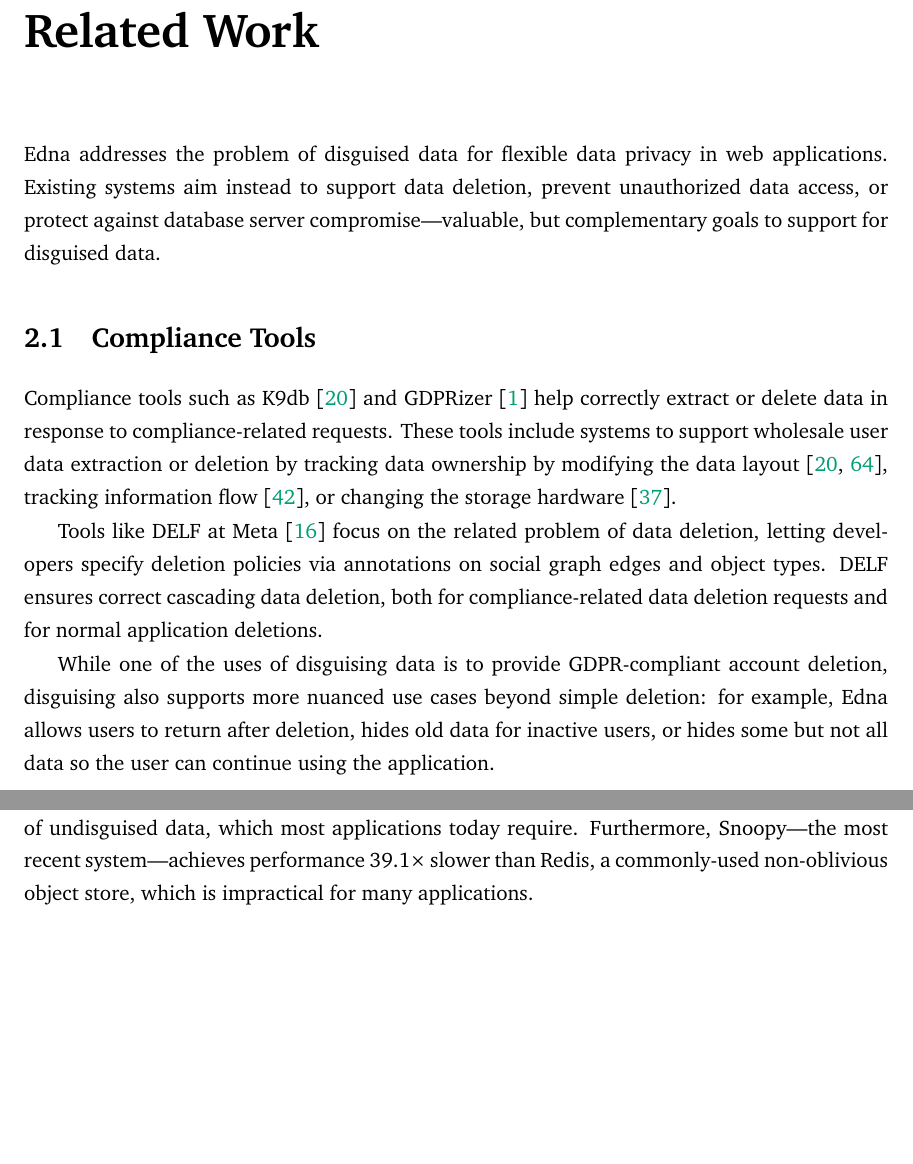
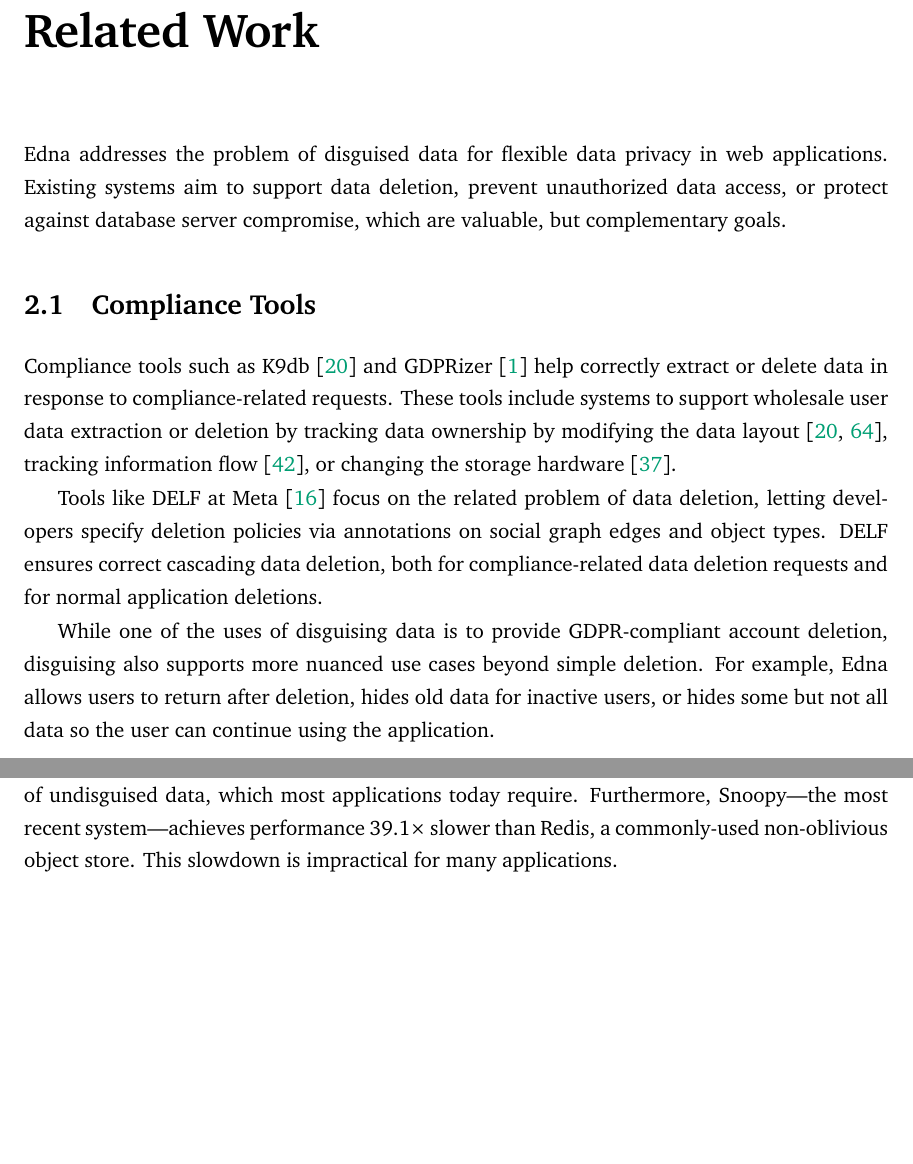
Before and after one commit to tslilyai/thesis, a LaTeX thesis (thesis/thesis.tex, which reads thesis/02-related-work.tex): two parts of pages 21 and 23 of 94, joined at a grey line, cut so that both start at the same text. Compiled offline with pdfLaTeX.

Commit message:
eddie related comments

```diff
--- a/thesis/02-related-work.tex
+++ b/thesis/02-related-work.tex
@@ -3,9 +3,9 @@ applications.
 %\sys addresses the problem of reversible and composable data transformations
 %for flexible data privacy in web applications.
 %
-Existing systems aim instead to support data deletion, prevent unauthorized data
-access, or protect against database server compromise---valuable, but
-complementary goals to support for disguised data.%\sys's.
+Existing systems aim to support data deletion, prevent unauthorized data
+access, or protect against database server compromise, which are valuable, but
+complementary goals.
 
 \section{Compliance Tools}
 Compliance tools such as K9db~\cite{k9db} and GDPRizer~\cite{gdprizer} help
@@ -28,7 +28,7 @@ for normal application deletions.
 
 %
 While one of the uses of disguising data is to provide GDPR-compliant account deletion, disguising
-also supports more nuanced use cases beyond simple deletion: for example, \sys
+also supports more nuanced use cases beyond simple deletion. For example, \sys
 allows users to return after deletion, hides old data for inactive users, or
 hides some but not all data so the user can continue using the application.
 %
@@ -202,7 +202,7 @@ By contrast, \sys supports arbitrary server-side processing of undisguised
 data, which most applications today require.
 %
 Furthermore, Snoopy---the most recent system---achieves performance 39.1$\times$ slower than Redis, a
-commonly-used non-oblivious object store, which is impractical for many
+commonly-used non-oblivious object store. This slowdown is impractical for many
 applications.
 
 
```
Also changed, not shown: 1 other file.
